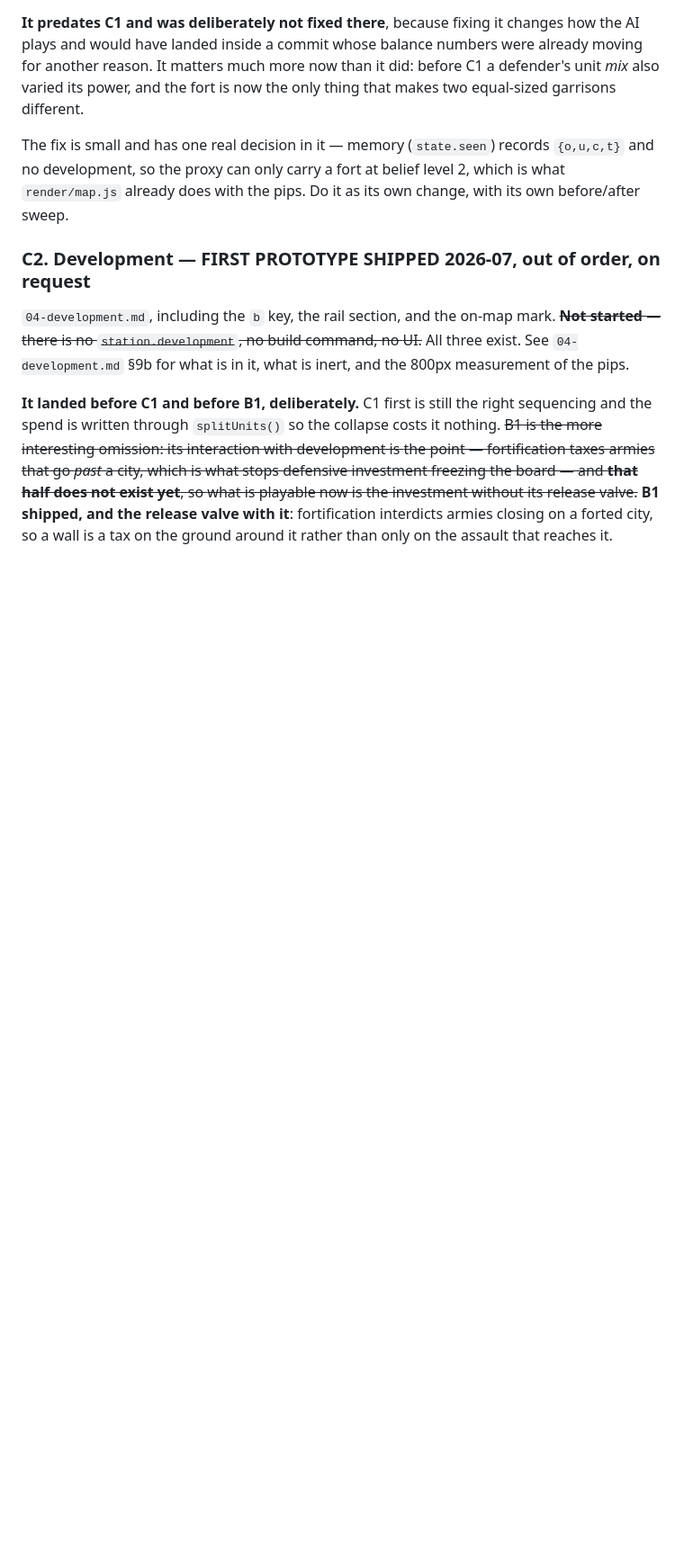
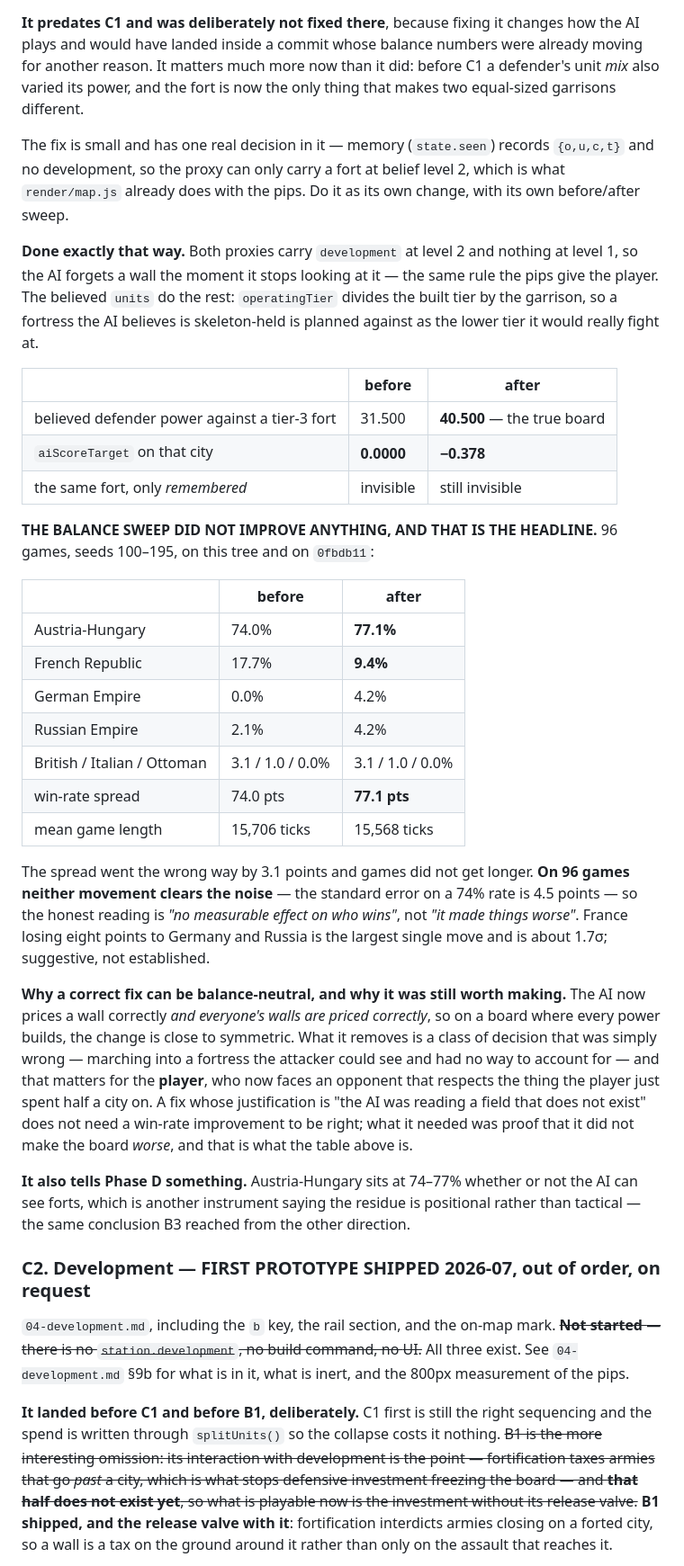
Before and after one commit to justinrich88/europe-civilizations-, a Markdown page: docs/design/07-roadmap.md, the part around one of its changes. Shown at 90% size. Rendered like a GitHub page; blank space fills up the shorter version.

Commit message:
C1b's balance sweep: correct, and it moved nothing
96 games, seeds 100-195, on this tree and on 0fbdb11. The instrument is
the win-rate spread rather than the four-seed board diff, because C1b
changes how the AI plays and known-issue #27 rules the diff invalid for
anything that perturbs floats.

                        before      after
  Austria-Hungary       74.0%       77.1%
  French Republic       17.7%        9.4%
  German Empire          0.0%        4.2%
  Russian Empire         2.1%        4.2%
  win-rate spread       74.0 pts    77.1 pts
  mean game length      15,706      15,568 ticks

THE SPREAD WENT THE WRONG WAY AND GAMES DID NOT GET LONGER. Neither
movement clears the noise on 96 games — the standard error on a 74% rate
is 4.5 points — so the reading is "no measurable effect on who wins", not
"it made things worse". France losing eight points to Germany and Russia
is the largest move, about 1.7 sigma: suggestive, not established.

That is written into the roadmap entry as the headline rather than buried
under the fixture measurements, because a fix can be correct and
balance-neutral and this one is. Its justification does not rest on a
win-rate improvement — the AI was reading a field that did not exist on
the object it was handed — but it did have to prove it made nothing
worse, and this is that proof.

It also gives Phase D a second instrument pointing where B3 already
pointed: Austria-Hungary sits at 74-77% whether or not the AI can see
forts, so the residue is positional rather than tactical.

A paired per-seed run is still going on both trees. The aggregate table
cannot distinguish "the AI plays a different game everywhere" from "a few
seeds flipped and the rest are unchanged", and those two call for
different conclusions; that count follows when it lands.

Co-Authored-By: Claude Opus 5 <noreply@anthropic.com>
Claude-Session: https://claude.ai/code/session_01MKS3BJiLdFQHeMNxAX8W3Z

```diff
--- a/docs/design/07-roadmap.md
+++ b/docs/design/07-roadmap.md
@@ -497,6 +497,54 @@ The fix is small and has one real decision in it — memory (`state.seen`) recor
 `{o,u,c,t}` and no development, so the proxy can only carry a fort at belief
 level 2, which is what `render/map.js` already does with the pips. Do it as its
 own change, with its own before/after sweep.
+
+**Done exactly that way.** Both proxies carry `development` at level 2 and
+nothing at level 1, so the AI forgets a wall the moment it stops looking at it —
+the same rule the pips give the player. The believed `units` do the rest:
+`operatingTier` divides the built tier by the garrison, so a fortress the AI
+believes is skeleton-held is planned against as the lower tier it would really
+fight at.
+
+| | before | after |
+|---|---|---|
+| believed defender power against a tier-3 fort | 31.500 | **40.500** — the true board |
+| `aiScoreTarget` on that city | **0.0000** | **−0.378** |
+| the same fort, only *remembered* | invisible | still invisible |
+
+**THE BALANCE SWEEP DID NOT IMPROVE ANYTHING, AND THAT IS THE HEADLINE.** 96
+games, seeds 100–195, on this tree and on `0fbdb11`:
+
+| | before | after |
+|---|---|---|
+| Austria-Hungary | 74.0% | **77.1%** |
+| French Republic | 17.7% | **9.4%** |
+| German Empire | 0.0% | 4.2% |
+| Russian Empire | 2.1% | 4.2% |
+| British / Italian / Ottoman | 3.1 / 1.0 / 0.0% | 3.1 / 1.0 / 0.0% |
+| win-rate spread | 74.0 pts | **77.1 pts** |
+| mean game length | 15,706 ticks | 15,568 ticks |
+
+The spread went the wrong way by 3.1 points and games did not get longer. **On
+96 games neither movement clears the noise** — the standard error on a 74% rate
+is 4.5 points — so the honest reading is *"no measurable effect on who wins"*,
+not *"it made things worse"*. France losing eight points to Germany and Russia is
+the largest single move and is about 1.7σ; suggestive, not established.
+
+**Why a correct fix can be balance-neutral, and why it was still worth making.**
+The AI now prices a wall correctly *and everyone's walls are priced correctly*,
+so on a board where every power builds, the change is close to symmetric. What
+it removes is a class of decision that was simply wrong — marching into a
+fortress the attacker could see and had no way to account for — and that matters
+for the **player**, who now faces an opponent that respects the thing the player
+just spent half a city on. A fix whose justification is "the AI was reading a
+field that does not exist" does not need a win-rate improvement to be right; what
+it needed was proof that it did not make the board *worse*, and that is what the
+table above is.
+
+**It also tells Phase D something.** Austria-Hungary sits at 74–77% whether or
+not the AI can see forts, which is another instrument saying the residue is
+positional rather than tactical — the same conclusion B3 reached from the other
+direction.
 
 ### C2. Development — FIRST PROTOTYPE SHIPPED 2026-07, out of order, on request
 
```
Also changed, not shown: other parts of docs/design/07-roadmap.md (+1 -1 lines).
